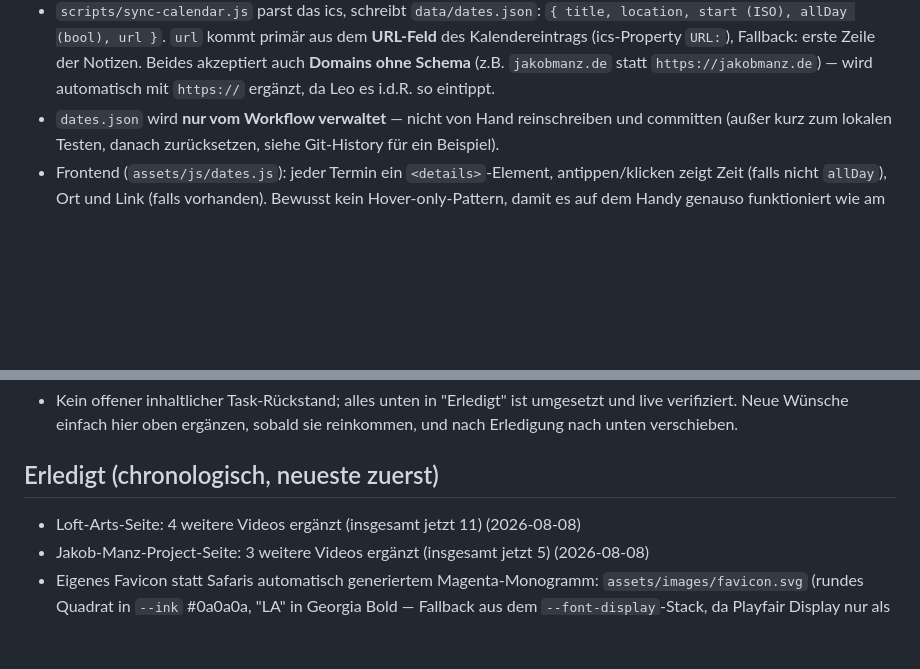
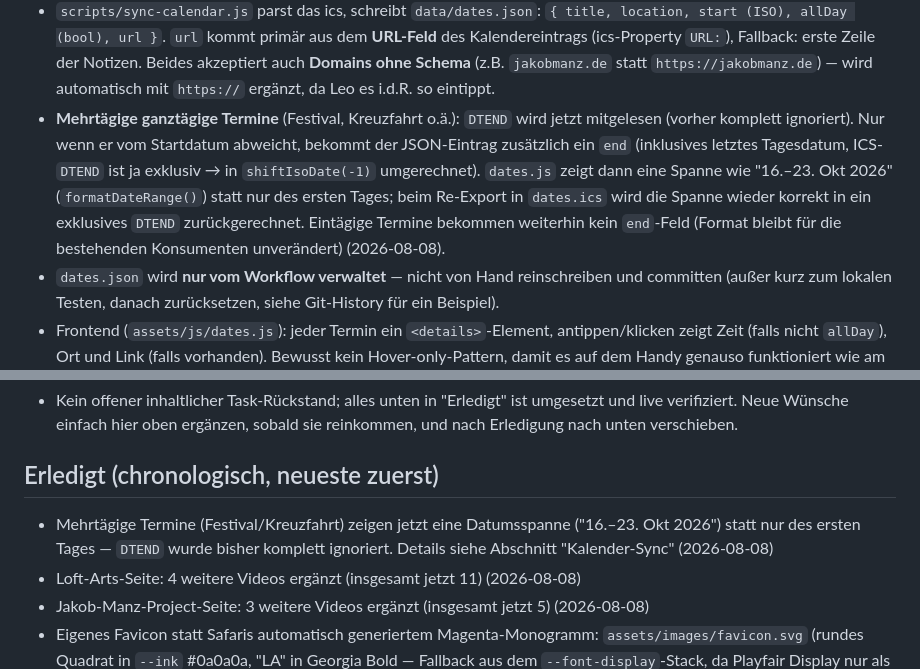
Before and after one commit to leoasal/leoasal-website, a Markdown page: HANDOFF.md, 2 parts joined by grey strips. Rendered like a GitHub page; blank space fills up the shorter version.

Commit message:
Update HANDOFF.md: multi-day date-range sync change

```diff
--- a/HANDOFF.md
+++ b/HANDOFF.md
@@ -155,6 +155,15 @@ Nav-Seiten (Bio/Dates/Projects/Contact) behalten ihren normalen Text-Eyebrow.
   erste Zeile der Notizen. Beides akzeptiert auch **Domains ohne Schema**
   (z.B. `jakobmanz.de` statt `https://jakobmanz.de`) — wird automatisch mit
   `https://` ergänzt, da Leo es i.d.R. so eintippt.
+- **Mehrtägige ganztägige Termine** (Festival, Kreuzfahrt o.ä.): `DTEND` wird
+  jetzt mitgelesen (vorher komplett ignoriert). Nur wenn er vom Startdatum
+  abweicht, bekommt der JSON-Eintrag zusätzlich ein `end` (inklusives
+  letztes Tagesdatum, ICS-`DTEND` ist ja exklusiv → in `shiftIsoDate(-1)`
+  umgerechnet). `dates.js` zeigt dann eine Spanne wie "16.–23. Okt 2026"
+  (`formatDateRange()`) statt nur des ersten Tages; beim Re-Export in
+  `dates.ics` wird die Spanne wieder korrekt in ein exklusives `DTEND`
+  zurückgerechnet. Eintägige Termine bekommen weiterhin kein `end`-Feld
+  (Format bleibt für die bestehenden Konsumenten unverändert) (2026-08-08).
 - `dates.json` wird **nur vom Workflow verwaltet** — nicht von Hand
   reinschreiben und committen (außer kurz zum lokalen Testen, danach
   zurücksetzen, siehe Git-History für ein Beispiel).
@@ -318,6 +327,9 @@ statt iframe zeigen, iframe erst per Klick nachladen.
 
 ## Erledigt (chronologisch, neueste zuerst)
 
+- Mehrtägige Termine (Festival/Kreuzfahrt) zeigen jetzt eine Datumsspanne
+  ("16.–23. Okt 2026") statt nur des ersten Tages — `DTEND` wurde bisher
+  komplett ignoriert. Details siehe Abschnitt "Kalender-Sync" (2026-08-08)
 - Loft-Arts-Seite: 4 weitere Videos ergänzt (insgesamt jetzt 11) (2026-08-08)
 - Jakob-Manz-Project-Seite: 3 weitere Videos ergänzt (insgesamt jetzt 5)
   (2026-08-08)
```
